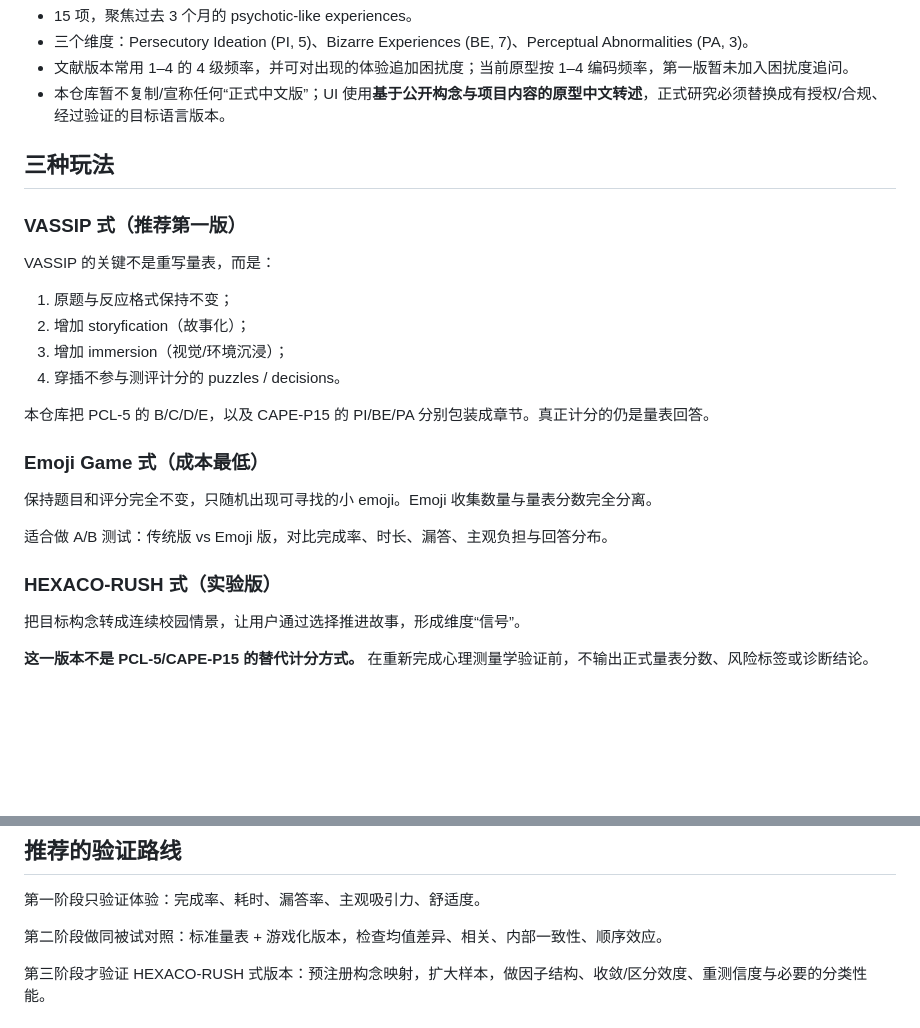
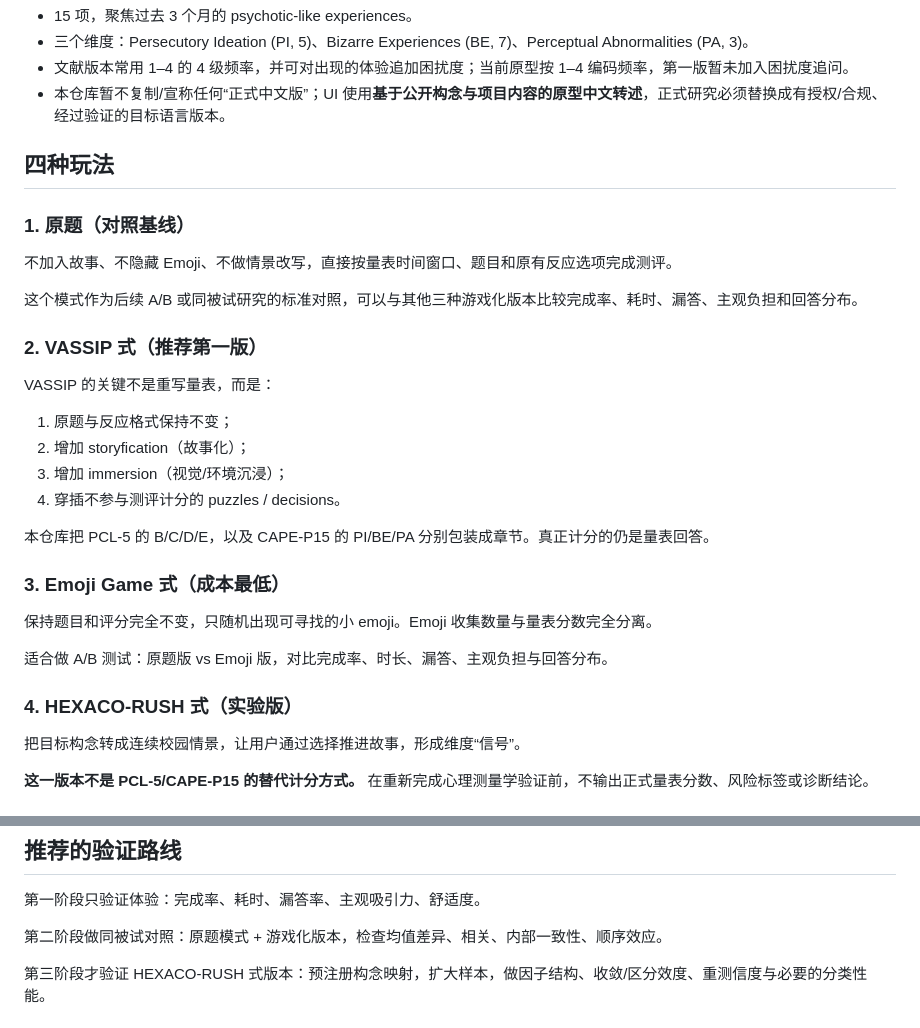
Before and after one commit to CochraneK/AI-Ques, a Markdown page: README.md, 2 parts joined by grey strips. GitHub-like rendering; blank space fills up the shorter version.

Commit message:
Document original questionnaire as first mode

```diff
--- a/README.md
+++ b/README.md
@@ -21,9 +21,15 @@ AI + 心理健康教育的低成本交互原型仓库。
 - 文献版本常用 1–4 的 4 级频率，并可对出现的体验追加困扰度；当前原型按 1–4 编码频率，第一版暂未加入困扰度追问。
 - 本仓库暂不复制/宣称任何“正式中文版”；UI 使用**基于公开构念与项目内容的原型中文转述**，正式研究必须替换成有授权/合规、经过验证的目标语言版本。
 
-## 三种玩法
+## 四种玩法
 
-### VASSIP 式（推荐第一版）
+### 1. 原题（对照基线）
+
+不加入故事、不隐藏 Emoji、不做情景改写，直接按量表时间窗口、题目和原有反应选项完成测评。
+
+这个模式作为后续 A/B 或同被试研究的标准对照，可以与其他三种游戏化版本比较完成率、耗时、漏答、主观负担和回答分布。
+
+### 2. VASSIP 式（推荐第一版）
 
 VASSIP 的关键不是重写量表，而是：
 
@@ -34,13 +40,13 @@ VASSIP 的关键不是重写量表，而是：
 
 本仓库把 PCL-5 的 B/C/D/E，以及 CAPE-P15 的 PI/BE/PA 分别包装成章节。真正计分的仍是量表回答。
 
-### Emoji Game 式（成本最低）
+### 3. Emoji Game 式（成本最低）
 
 保持题目和评分完全不变，只随机出现可寻找的小 emoji。Emoji 收集数量与量表分数完全分离。
 
-适合做 A/B 测试：传统版 vs Emoji 版，对比完成率、时长、漏答、主观负担与回答分布。
+适合做 A/B 测试：原题版 vs Emoji 版，对比完成率、时长、漏答、主观负担与回答分布。
 
-### HEXACO-RUSH 式（实验版）
+### 4. HEXACO-RUSH 式（实验版）
 
 把目标构念转成连续校园情景，让用户通过选择推进故事，形成维度“信号”。
 
@@ -62,7 +68,7 @@ python -m http.server 8000
 
 第一阶段只验证体验：完成率、耗时、漏答率、主观吸引力、舒适度。
 
-第二阶段做同被试对照：标准量表 + 游戏化版本，检查均值差异、相关、内部一致性、顺序效应。
+第二阶段做同被试对照：原题模式 + 游戏化版本，检查均值差异、相关、内部一致性、顺序效应。
 
 第三阶段才验证 HEXACO-RUSH 式版本：预注册构念映射，扩大样本，做因子结构、收敛/区分效度、重测信度与必要的分类性能。
 
```
